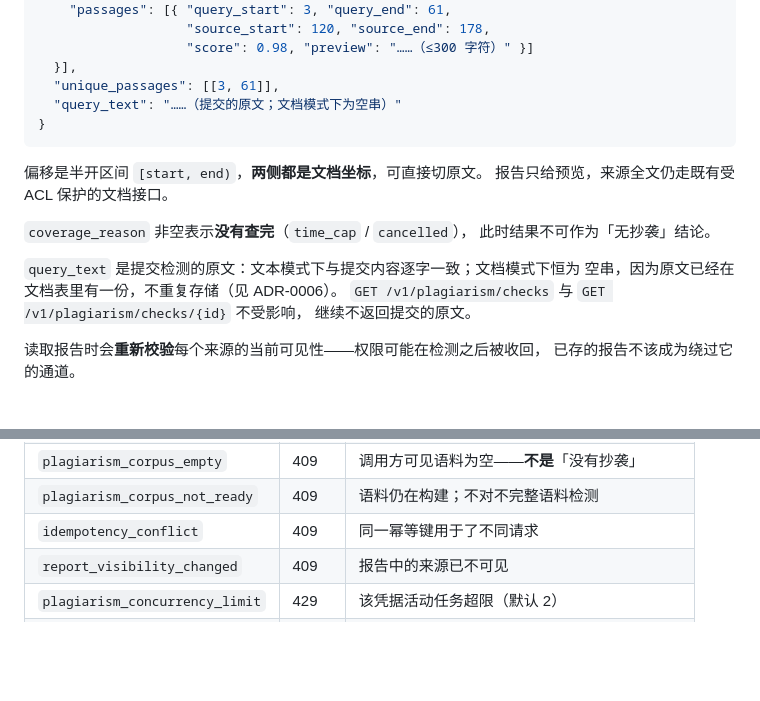
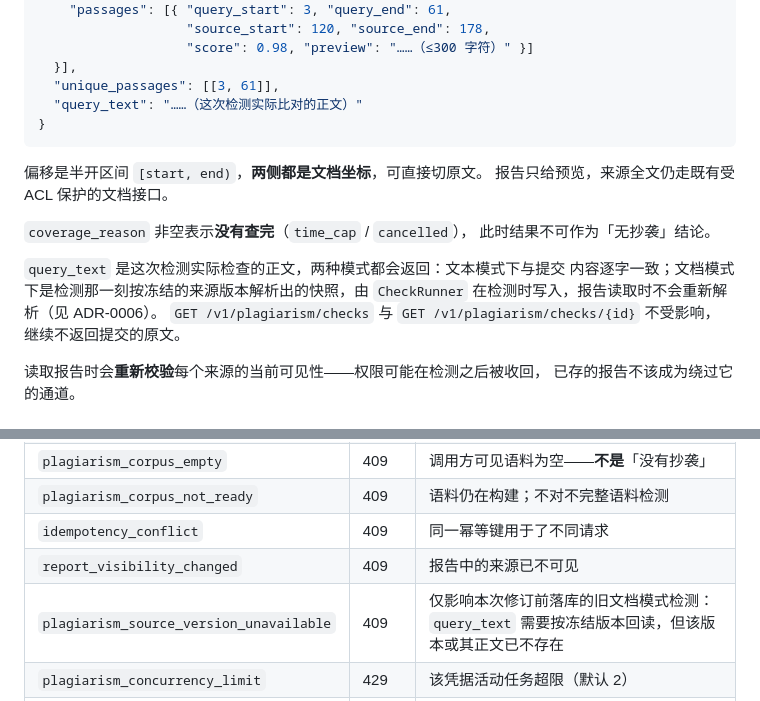
Before and after one commit to deibertmyung-ship-it/wenmai-search, a Markdown page: knowledge-service/docs/03-api.md, 2 parts joined by grey strips. Drawn GitHub-style; blank space fills up the shorter version.

Commit message:
docs(plagiarism): 同步 03-api.md 的 query_text 与错误码说明
跟进上一条 commit：query_text 在文档模式下不再恒为空串，示例 JSON 与
说明文字改为反映「两种模式都返回检测时刻正文快照」；错误码表补上
plagiarism_source_version_unavailable（旧记录读时兼容路径专用）。

Co-Authored-By: Claude Sonnet 5 <noreply@anthropic.com>

````diff
--- a/knowledge-service/docs/03-api.md
+++ b/knowledge-service/docs/03-api.md
@@ -129,7 +129,7 @@ Base: `/v1`。认证：`Authorization: Bearer <api_key>`（`KB_AUTH_REQUIRED=fal
                    "score": 0.98, "preview": "……（≤300 字符）" }]
   }],
   "unique_passages": [[3, 61]],
-  "query_text": "……（提交的原文；文档模式下为空串）"
+  "query_text": "……（这次检测实际比对的正文）"
 }
 ```
 
@@ -139,8 +139,9 @@ Base: `/v1`。认证：`Authorization: Bearer <api_key>`（`KB_AUTH_REQUIRED=fal
 `coverage_reason` 非空表示**没有查完**（`time_cap` / `cancelled`），
 此时结果不可作为「无抄袭」结论。
 
-`query_text` 是提交检测的原文：文本模式下与提交内容逐字一致；文档模式下恒为
-空串，因为原文已经在文档表里有一份，不重复存储（见 ADR-0006）。
+`query_text` 是这次检测实际检查的正文，两种模式都会返回：文本模式下与提交
+内容逐字一致；文档模式下是检测那一刻按冻结的来源版本解析出的快照，由
+`CheckRunner` 在检测时写入，报告读取时不会重新解析（见 ADR-0006）。
 `GET /v1/plagiarism/checks` 与 `GET /v1/plagiarism/checks/{id}` 不受影响，
 继续不返回提交的原文。
 
@@ -183,6 +184,7 @@ data: {"check_id":"…","status":"…","progress":0.35,"detail":{},"created_at":
 | `plagiarism_corpus_not_ready` | 409 | 语料仍在构建；不对不完整语料检测 |
 | `idempotency_conflict` | 409 | 同一幂等键用于了不同请求 |
 | `report_visibility_changed` | 409 | 报告中的来源已不可见 |
+| `plagiarism_source_version_unavailable` | 409 | 仅影响本次修订前落库的旧文档模式检测：`query_text` 需要按冻结版本回读，但该版本或其正文已不存在 |
 | `plagiarism_concurrency_limit` | 429 | 该凭据活动任务超限（默认 2） |
 | `plagiarism_input_too_large` | 413 | 超过 `KB_PLAG_MAX_INPUT_CHARS`（默认 50 万） |
 | `plagiarism_check_not_found` | 404 | 不存在，或不属于调用方 |
````
